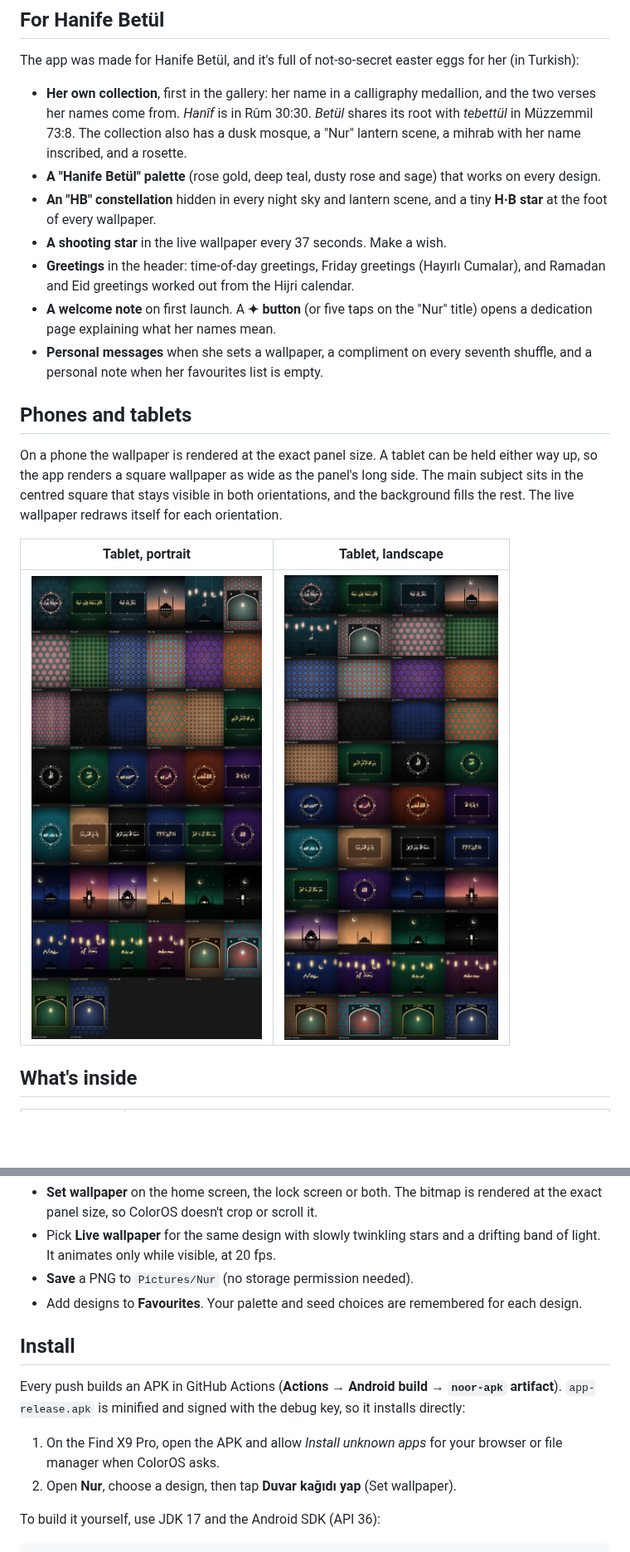
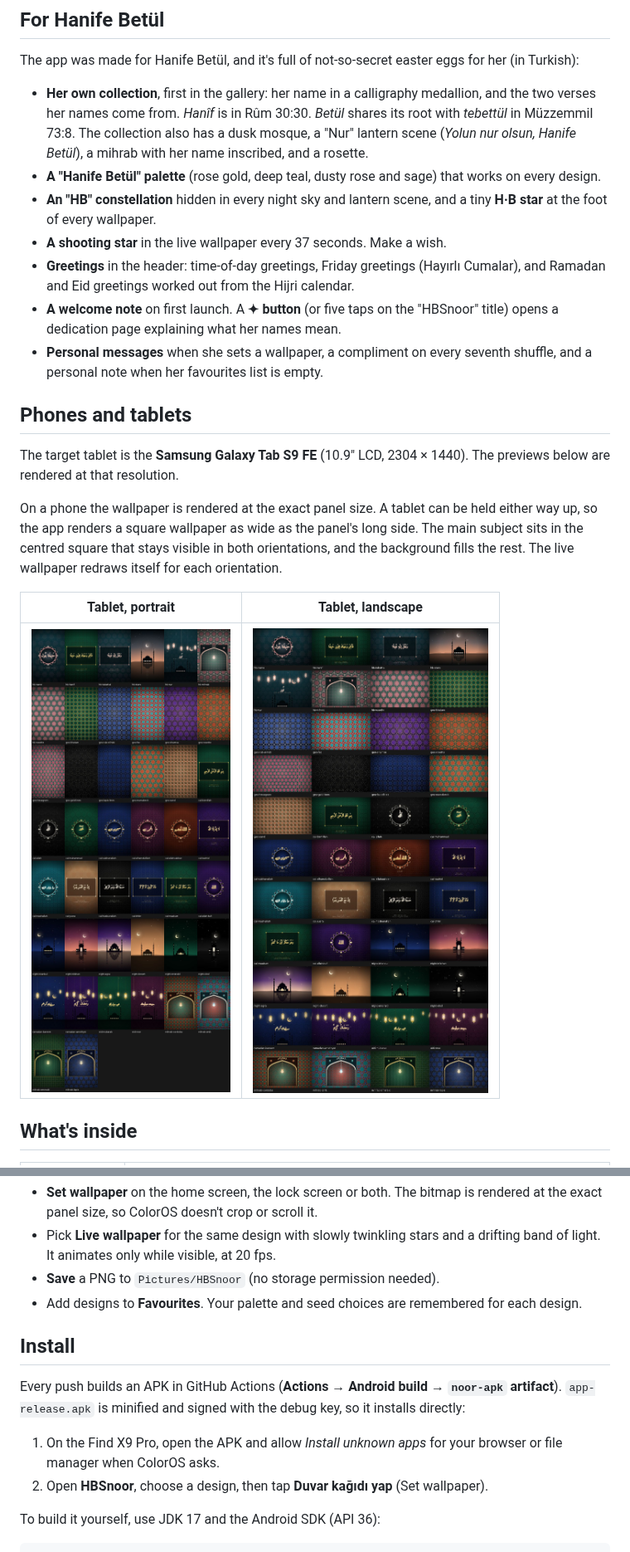
Before and after one commit to genclinux/burnthoseclaudelimits, a Markdown page: README.md, 2 parts joined by grey strips. Shown at 83% size. Drawn GitHub-style; pictures changed too: docs/noor-tablet-landscape.jpg, docs/noor-tablet-portrait.jpg; blank space fills up the shorter version.

```diff
--- a/README.md
+++ b/README.md
@@ -21,7 +21,7 @@ for her (in Turkish):
 - **Her own collection**, first in the gallery: her name in a calligraphy
   medallion, and the two verses her names come from. *Hanîf* is in Rûm 30:30.
   *Betül* shares its root with *tebettül* in Müzzemmil 73:8. The collection
-  also has a dusk mosque, a "Nur" lantern scene, a mihrab with her name
+  also has a dusk mosque, a "Nur" lantern scene (*Yolun nur olsun, Hanife Betül*), a mihrab with her name
   inscribed, and a rosette.
 - **A "Hanife Betül" palette** (rose gold, deep teal, dusty rose and sage) that
   works on every design.
@@ -31,11 +31,13 @@ for her (in Turkish):
 - **Greetings** in the header: time-of-day greetings, Friday greetings (Hayırlı
   Cumalar), and Ramadan and Eid greetings worked out from the Hijri calendar.
 - **A welcome note** on first launch. A **✦ button** (or five taps on the
-  "Nur" title) opens a dedication page explaining what her names mean.
+  "HBSnoor" title) opens a dedication page explaining what her names mean.
 - **Personal messages** when she sets a wallpaper, a compliment on every
   seventh shuffle, and a personal note when her favourites list is empty.
 
 ## Phones and tablets
+
+The target tablet is the **Samsung Galaxy Tab S9 FE** (10.9" LCD, 2304 × 1440). The previews below are rendered at that resolution.
 
 On a phone the wallpaper is rendered at the exact panel size. A tablet can be
 held either way up, so the app renders a square wallpaper as wide as the
@@ -69,7 +71,7 @@ On the detail screen you can:
   rendered at the exact panel size, so ColorOS doesn't crop or scroll it.
 - Pick **Live wallpaper** for the same design with slowly twinkling stars and a
   drifting band of light. It animates only while visible, at 20 fps.
-- **Save** a PNG to `Pictures/Nur` (no storage permission needed).
+- **Save** a PNG to `Pictures/HBSnoor` (no storage permission needed).
 - Add designs to **Favourites**. Your palette and seed choices are remembered for
   each design.
 
@@ -81,7 +83,7 @@ debug key, so it installs directly:
 
 1. On the Find X9 Pro, open the APK and allow *Install unknown apps* for your
    browser or file manager when ColorOS asks.
-2. Open **Nur**, choose a design, then tap **Duvar kağıdı yap** (Set wallpaper).
+2. Open **HBSnoor**, choose a design, then tap **Duvar kağıdı yap** (Set wallpaper).
 
 To build it yourself, use JDK 17 and the Android SDK (API 36):
 
```
Also changed, not shown: other parts of README.md (+1 -1 lines), docs/noor-gallery.jpg, 8 other files.
